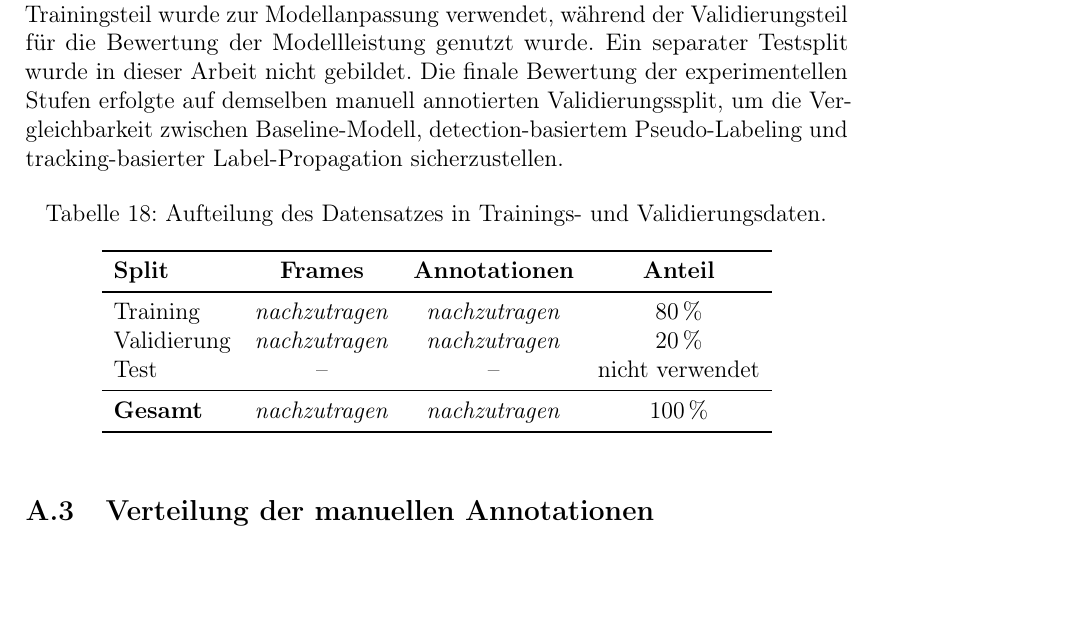
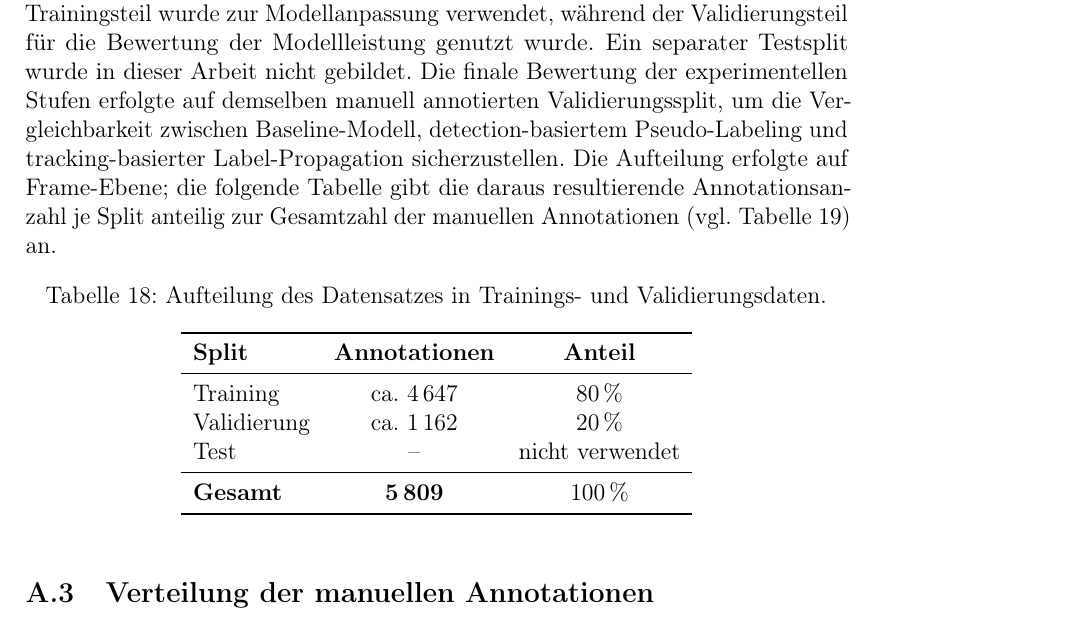
Before and after one commit to Berkekrd/semi-supervised-drone-annotation, a LaTeX thesis (thesis/main.tex, which reads thesis/appendix.tex): part of page 85 of 95, cut so that both start at the same text, the shorter picture padded with empty space. Compiled offline with pdfLaTeX.

Commit message:
Split-Tabelle (Tabelle 18) gefüllt, Auswahlstrategie-Tabelle repariert
Split-Tabelle: Die exakten Frame-/Annotationszahlen je Split waren
nicht rekonstruierbar, da der Rohdatensatz nicht mehr lokal verfügbar
ist und main4.py die damaligen Zählungen nur auf die Konsole
ausgegeben, nie geloggt hat. Stattdessen wird die bereits bekannte
Gesamtannotationszahl (5809, vgl. Tabelle "Label-Verteilung im
Baseline-Datensatz") anteilig auf den dokumentierten 80/20-Split
umgelegt (als "ca." gekennzeichnet); die Frames-Spalte wurde entfernt,
da hierfür keine belastbare Zahl vorliegt.

Tabelle "Zusammenfassung der tracking-basierten Pseudo-Labels": lange
Werte in der zweiten Spalte liefen über den Seitenrand hinaus
(Overfull hbox). Beide Spalten auf feste Breiten (p{7.5cm}/p{5.5cm})
umgestellt, sodass der Text umbricht statt überzulaufen.

Co-Authored-By: Claude Sonnet 5 <noreply@anthropic.com>

```diff
--- a/thesis/appendix.tex
+++ b/thesis/appendix.tex
@@ -95,21 +92,23 @@ Testsplit wurde in dieser Arbeit nicht gebildet. Die finale Bewertung der
 experimentellen Stufen erfolgte auf demselben manuell annotierten
 Validierungssplit, um die Vergleichbarkeit zwischen Baseline-Modell,
 detection-basiertem Pseudo-Labeling und tracking-basierter Label-Propagation
-sicherzustellen.
+sicherzustellen. Die Aufteilung erfolgte auf Frame-Ebene; die folgende Tabelle
+gibt die daraus resultierende Annotationsanzahl je Split anteilig zur
+Gesamtzahl der manuellen Annotationen (vgl.\ Tabelle~\ref{tab:anhang_baseline_distribution}) an.
 
 \begin{table}[H]
     \centering
     \caption{Aufteilung des Datensatzes in Trainings- und Validierungsdaten.}
     \label{tab:anhang_split}
-    \begin{tabular}{lccc}
+    \begin{tabular}{lcc}
         \toprule
-        \textbf{Split}  & \textbf{Frames} & \textbf{Annotationen} & \textbf{Anteil} \\
+        \textbf{Split}  & \textbf{Annotationen} & \textbf{Anteil} \\
         \midrule
-        Training        & \nachzutragen   & \nachzutragen         & 80\,\%          \\
-        Validierung     & \nachzutragen   & \nachzutragen         & 20\,\%          \\
-        Test            & --              & --                    & nicht verwendet \\
+        Training        & ca.\ 4\,647           & 80\,\%          \\
+        Validierung     & ca.\ 1\,162           & 20\,\%          \\
+        Test            & --                    & nicht verwendet \\
         \midrule
-        \textbf{Gesamt} & \nachzutragen   & \nachzutragen         & 100\,\%         \\
+        \textbf{Gesamt} & \textbf{5\,809}        & 100\,\%         \\
         \bottomrule
     \end{tabular}
 \end{table}
```
Also changed, not shown: thesis/appendix.tex (5 more changed lines).
